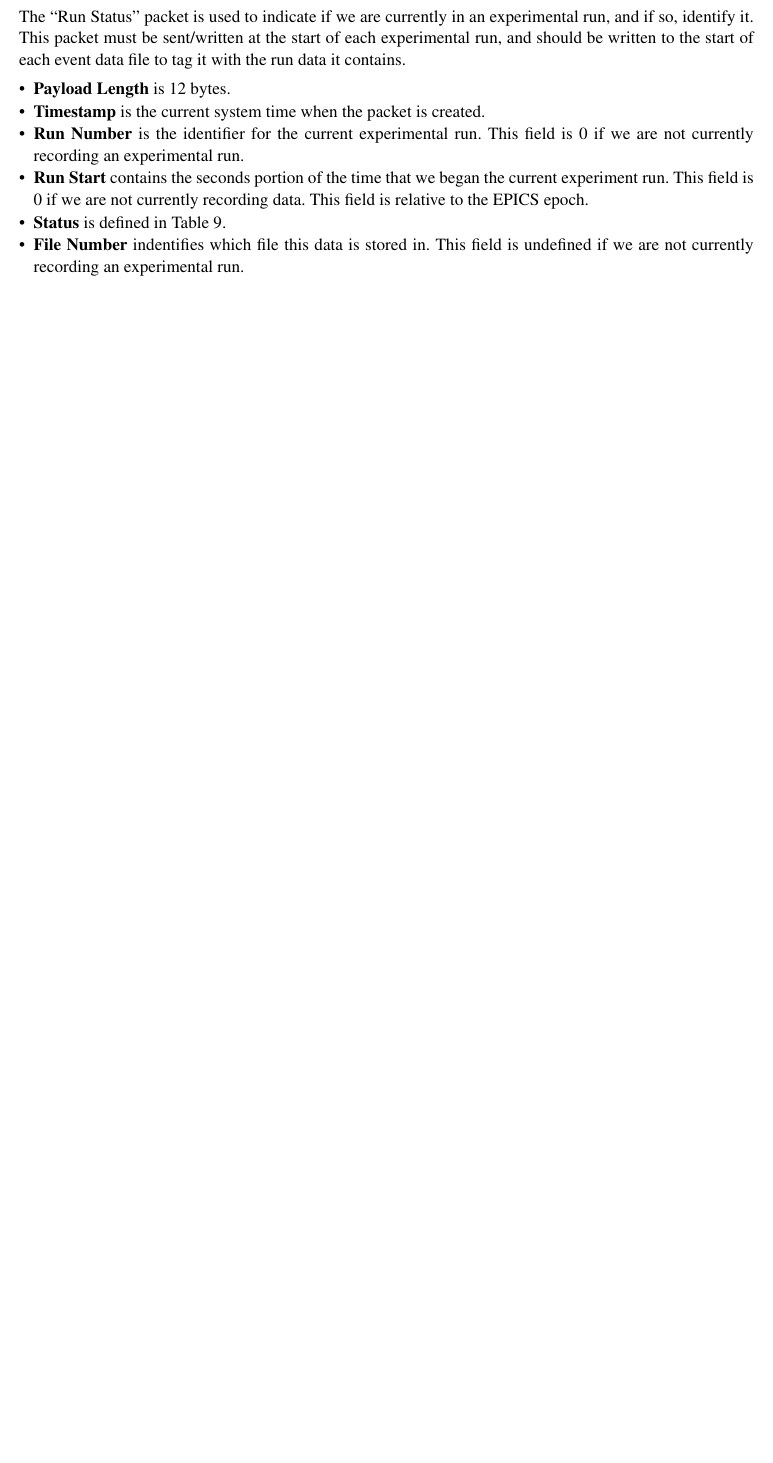
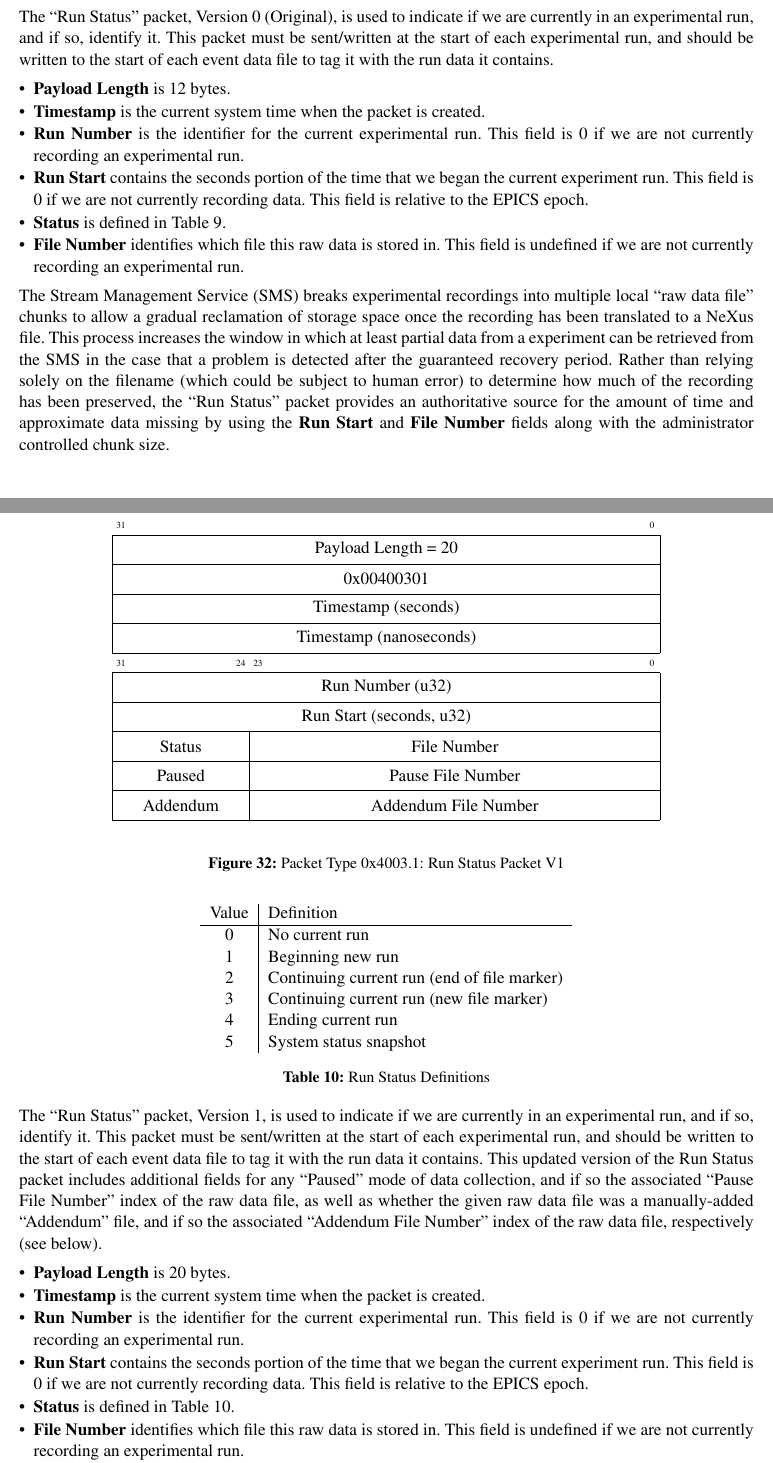
Before and after one commit to ADARA-Neutrons/adara, a LaTeX document (doc/design/1_Network_Protocol/standalone.tex, which reads doc/design/1_Network_Protocol/component.tex): part of page 42 of 79 before the commit and two parts of pages 42 and 43 of 81 after it, the two joined at a grey line, cut so that both start at the same text, the shorter picture padded with empty space. Compiled offline with pdfLaTeX.

Commit message:
Add Protocol Definition for Run Status Pkt V1. 	- fixed a few typos in the Original Version 0 packet description!

```diff
--- a/doc/design/1_Network_Protocol/component.tex
+++ b/doc/design/1_Network_Protocol/component.tex
@@ -2420,10 +2424,10 @@ and ``Shorthand'' formatting variants.)
     \end{tabular}
   \end{center}
   \caption {Run Status Definitions}
-  \label{table:protocol_run_status_values}
+  \label{table:protocol_run_status_values_v0}
 \end{table}
 
-The ``Run Status'' packet is used to indicate if we are currently in an
+The ``Run Status'' packet, Version 0 (Original), is used to indicate if we are currently in an
 experimental run, and if so, identify it. This packet must be sent/written at
 the start of each experimental run, and should be written to the start of
 each event data file to tag it with the run data it contains.
@@ -2436,16 +2440,93 @@ field is 0 if we are not currently recording an experimental run.
 \item{\bf Run Start} contains the seconds portion of the time that we began
 the current experiment run. This field is 0 if we are not currently recording
 data. This field is relative to the EPICS epoch.
-\item{\bf Status} is defined in Table~\ref{table:protocol_run_status_values}.
-\item{\bf File Number} indentifies which file this data is stored in. This
-field is undefined if we are not currently recording an experimental run.
+\item{\bf Status} is defined in
+Table~\ref{table:protocol_run_status_values_v0}.
+\item{\bf File Number} identifies which file this raw data is stored in.
+This field is undefined if we are not currently recording an
+experimental run.
 \end{itemize}
 
 The Stream Management Service (SMS) breaks experimental recordings into multiple
-chunks to allow a gradual reclaimation of storage space once the recording
+local ``raw data file''
+chunks to allow a gradual reclamation of storage space once the recording
 has been translated to a NeXus file. This process increases the window in
 which at least partial data from a experiment can be retrieved from the SMS
 in the case that a problem is detected after the guaranteed recovery period.
 Rather than relying solely on the filename (which could be subject to human
 error) to determine how much of the recording has been preserved, the
-``Run Status'' packet provides an authoratative source for the amount
+``Run Status'' packet provides an authoritative source for the amount
+of time and approximate data missing by using the {\bf Run Start} and
+{\bf File Number} fields along with the administrator controlled chunk size.
+
+
+\newpage
+\subsubsection{Run Status Packet  - Version 1}
+\label{section:protocol_run_status_v1}
+
+\begin{figure}[h]
+  \centering
+  \begin{bytefield}[bitwidth=1em]{32}
+    \bitheader{31,0} \\
+    \wordbox{1}{Payload Length = 20} \\
+    \wordbox{1}{0x00400301} \\
+    \wordbox{1}{Timestamp (seconds)} \\
+    \wordbox{1}{Timestamp (nanoseconds)} \\
+
+    \bitheader{31,24,23,0} \\
+    \wordbox{1}{Run Number (u32)} \\
+    \wordbox{1}{Run Start (seconds, u32)} \\
+    \bitbox{8}{Status} &
+    \bitbox{24}{File Number} \\
+    \bitbox{8}{Paused} &
+    \bitbox{24}{Pause File Number} \\
+    \bitbox{8}{Addendum} &
+    \bitbox{24}{Addendum File Number} \\
+  \end{bytefield}
+  \caption{Packet Type 0x4003.1: Run Status Packet V1}
+  \label{fig:protocol_packet_status_v1}
+\end{figure}
+
+\begin{table}[h]
+  \begin{center}
+    \begin{tabular}{c | l}
+	Value & Definition \\
+	\hline
+	0 & No current run \\
+	1 & Beginning new run \\
+	2 & Continuing current run (end of file marker) \\
+	3 & Continuing current run (new file marker) \\
+	4 & Ending current run \\
+	5 & System status snapshot \\
+    \end{tabular}
+  \end{center}
+  \caption {Run Status Definitions}
+  \label{table:protocol_run_status_values_v1}
+\end{table}
+
+The ``Run Status'' packet, Version 1, is used to indicate if we are currently in an
+experimental run, and if so, identify it. This packet must be sent/written at
+the start of each experimental run, and should be written to the start of
+each event data file to tag it with the run data it contains.
+This updated version of the Run Status packet includes additional fields
+for any ``Paused'' mode of data collection,
+and if so the associated ``Pause File Number'' index of the raw data file,
+as well as whether the given raw data file
+was a manually-added ``Addendum'' file,
+and if so the associated ``Addendum File Number'' index
+of the raw data file, respectively (see below).
+
+\begin{itemize}
+\item{\bf Payload Length} is 20 bytes.
+\item{\bf Timestamp} is the current system time when the packet is created.
+\item{\bf Run Number} is the identifier for the current experimental run. This
+field is 0 if we are not currently recording an experimental run.
+\item{\bf Run Start} contains the seconds portion of the time that we began
+the current experiment run. This field is 0 if we are not currently recording
+data. This field is relative to the EPICS epoch.
+\item{\bf Status} is defined in
+Table~\ref{table:protocol_run_status_values_v1}.
+\item{\bf File Number} identifies which file this raw data is stored in.
+This field is undefined if we are not currently recording an
+experimental run.
+\item{\bf Paused} is a boolean value that specifies whether the
```
Also changed, not shown: doc/design/1_Network_Protocol/component.tex (44 more changed lines).
